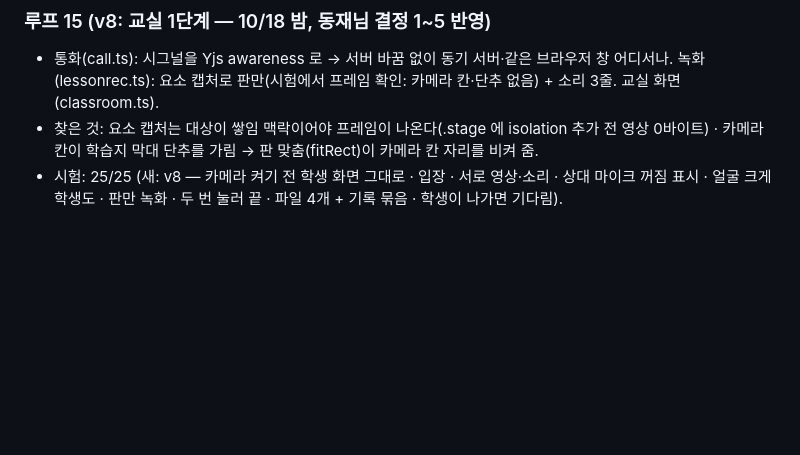
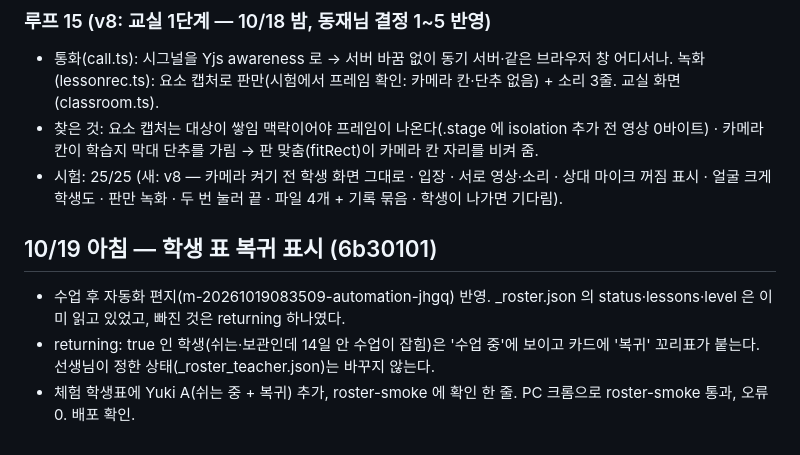
Before and after one commit to g4jy/kwd-board, a Markdown page: LOOPLOG.md, the part around the change. GitHub-like rendering; blank space fills up the shorter version.

Commit message:
LOOPLOG: 10/19 roster returning
Co-Authored-By: Claude Opus 5.5 <noreply@anthropic.com>
Claude-Session: https://claude.ai/code/session_019dk4Qvpyo619rkQL5QGJBS

```diff
--- a/LOOPLOG.md
+++ b/LOOPLOG.md
@@ -160,3 +160,9 @@
 - 통화(call.ts): 시그널을 Yjs awareness 로 → 서버 바꿈 없이 동기 서버·같은 브라우저 창 어디서나. 녹화(lessonrec.ts): 요소 캡처로 판만(시험에서 프레임 확인: 카메라 칸·단추 없음) + 소리 3줄. 교실 화면(classroom.ts).
 - 찾은 것: 요소 캡처는 대상이 쌓임 맥락이어야 프레임이 나온다(.stage 에 isolation 추가 전 영상 0바이트) · 카메라 칸이 학습지 막대 단추를 가림 → 판 맞춤(fitRect)이 카메라 칸 자리를 비켜 줌.
 - 시험: 25/25 (새: v8 — 카메라 켜기 전 학생 화면 그대로 · 입장 · 서로 영상·소리 · 상대 마이크 꺼짐 표시 · 얼굴 크게 학생도 · 판만 녹화 · 두 번 눌러 끝 · 파일 4개 + 기록 묶음 · 학생이 나가면 기다림).
+
+## 10/19 아침 — 학생 표 복귀 표시 (6b30101)
+
+- 수업 후 자동화 편지(m-20261019083509-automation-jhgq) 반영. _roster.json 의 status·lessons·level 은 이미 읽고 있었고, 빠진 것은 returning 하나였다.
+- returning: true 인 학생(쉬는·보관인데 14일 안 수업이 잡힘)은 '수업 중'에 보이고 카드에 '복귀' 꼬리표가 붙는다. 선생님이 정한 상태(_roster_teacher.json)는 바꾸지 않는다.
+- 체험 학생표에 Yuki A(쉬는 중 + 복귀) 추가, roster-smoke 에 확인 한 줄. PC 크롬으로 roster-smoke 통과, 오류 0. 배포 확인.
```
